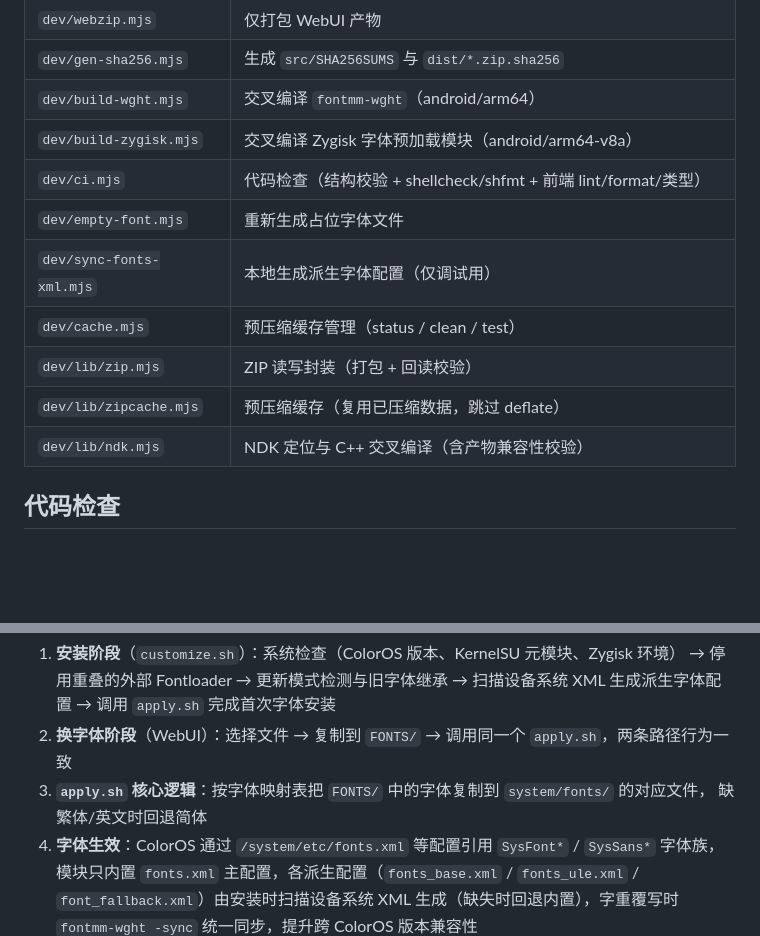
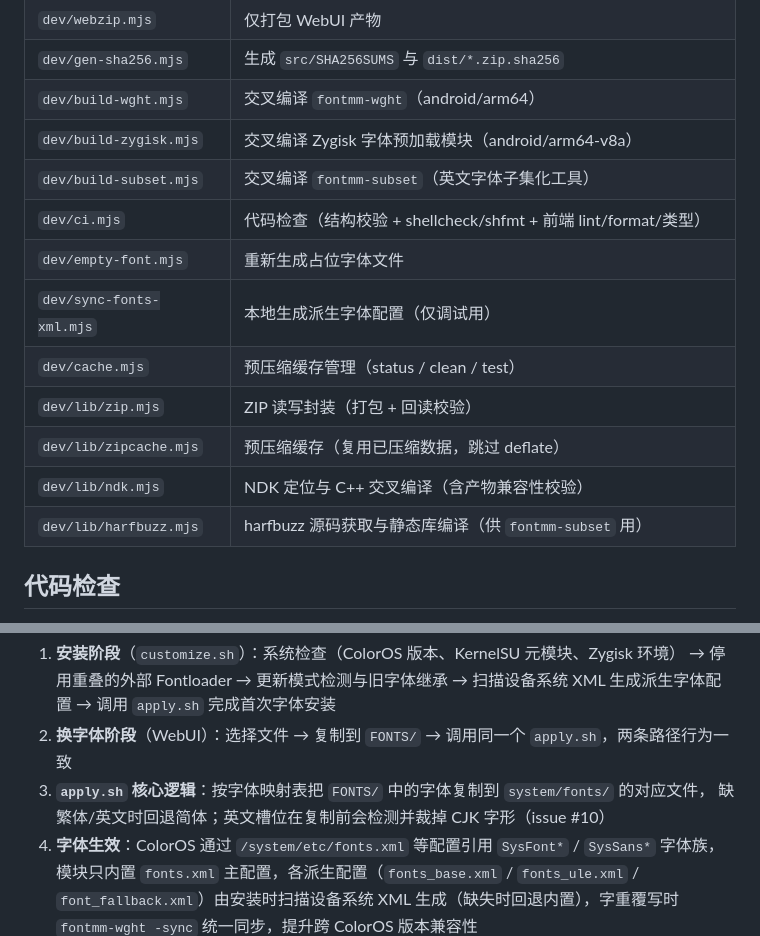
Before and after one commit to YuleBest/FontMM, a Markdown page: DEVELOPMENT.md, 2 parts joined by grey strips. GitHub-like rendering; blank space fills up the shorter version.

```diff
--- a/DEVELOPMENT.md
+++ b/DEVELOPMENT.md
@@ -71,6 +71,7 @@ pnpm zygisk:build        # 仅交叉编译 Zygisk 模块 -> src/zygisk/
 | `dev/gen-sha256.mjs` | 生成 `src/SHA256SUMS` 与 `dist/*.zip.sha256` |
 | `dev/build-wght.mjs` | 交叉编译 `fontmm-wght`（android/arm64） |
 | `dev/build-zygisk.mjs` | 交叉编译 Zygisk 字体预加载模块（android/arm64-v8a） |
+| `dev/build-subset.mjs` | 交叉编译 `fontmm-subset`（英文字体子集化工具） |
 | `dev/ci.mjs` | 代码检查（结构校验 + shellcheck/shfmt + 前端 lint/format/类型） |
 | `dev/empty-font.mjs` | 重新生成占位字体文件 |
 | `dev/sync-fonts-xml.mjs` | 本地生成派生字体配置（仅调试用） |
@@ -78,6 +79,7 @@ pnpm zygisk:build        # 仅交叉编译 Zygisk 模块 -> src/zygisk/
 | `dev/lib/zip.mjs` | ZIP 读写封装（打包 + 回读校验） |
 | `dev/lib/zipcache.mjs` | 预压缩缓存（复用已压缩数据，跳过 deflate） |
 | `dev/lib/ndk.mjs` | NDK 定位与 C++ 交叉编译（含产物兼容性校验） |
+| `dev/lib/harfbuzz.mjs` | harfbuzz 源码获取与静态库编译（供 `fontmm-subset` 用） |
 
 ## 代码检查
 
@@ -250,7 +297,7 @@ python3 dev/check-unicode-coverage.py "Archaic" "Seal"       # 只测指定区
    → 调用 `apply.sh` 完成首次字体安装
 2. **换字体阶段**（WebUI）：选择文件 → 复制到 `FONTS/` → 调用同一个 `apply.sh`，两条路径行为一致
 3. **`apply.sh` 核心逻辑**：按字体映射表把 `FONTS/` 中的字体复制到 `system/fonts/` 的对应文件，
-   缺繁体/英文时回退简体
+   缺繁体/英文时回退简体；英文槽位在复制前会检测并裁掉 CJK 字形（issue #10）
 4. **字体生效**：ColorOS 通过 `/system/etc/fonts.xml` 等配置引用 `SysFont*` / `SysSans*` 字体族，
    模块只内置 `fonts.xml` 主配置，各派生配置（`fonts_base.xml` / `fonts_ule.xml` /
    `font_fallback.xml`）由安装时扫描设备系统 XML 生成（缺失时回退内置），字重覆写时
```
Also changed, not shown: other parts of DEVELOPMENT.md (+45 -0 lines), README.md (+10 -0 lines), changelog.md (+10 -0 lines).
